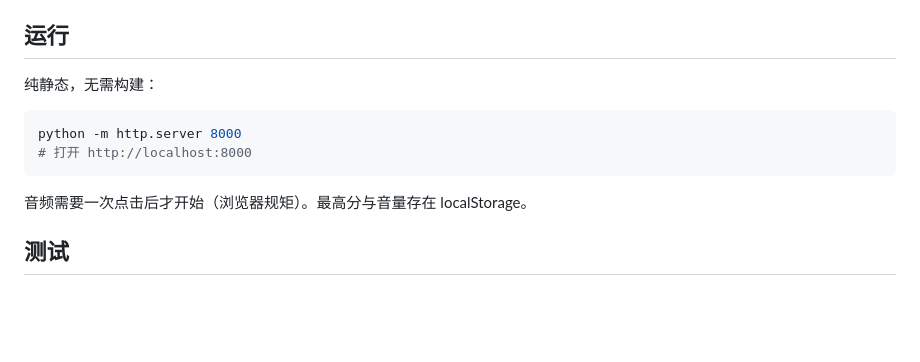
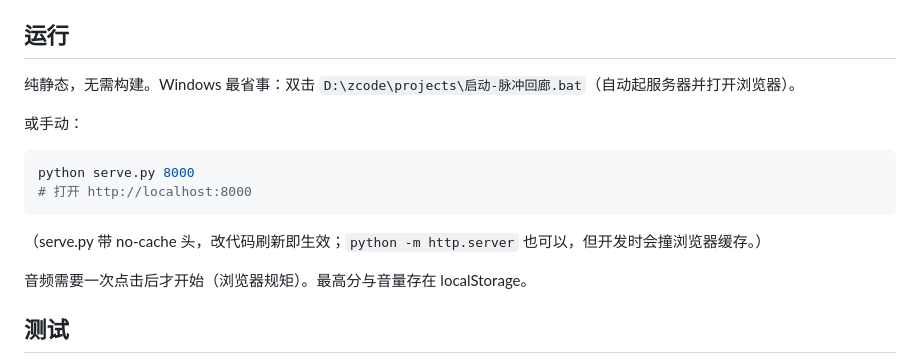
Before and after one commit to Qisi3344/pulse-runner, a Markdown page: README.md, the part around the change. Drawn GitHub-style; blank space fills up the shorter version.

Commit message:
README：一键启动与 no-cache 说明

````diff
--- a/README.md
+++ b/README.md
@@ -22,12 +22,16 @@
 
 ## 运行
 
-纯静态，无需构建：
+纯静态，无需构建。Windows 最省事：双击 `D:\zcode\projects\启动-脉冲回廊.bat`（自动起服务器并打开浏览器）。
+
+或手动：
 
 ```bash
-python -m http.server 8000
+python serve.py 8000
 # 打开 http://localhost:8000
 ```
+
+（serve.py 带 no-cache 头，改代码刷新即生效；`python -m http.server` 也可以，但开发时会撞浏览器缓存。）
 
 音频需要一次点击后才开始（浏览器规矩）。最高分与音量存在 localStorage。
 
````
